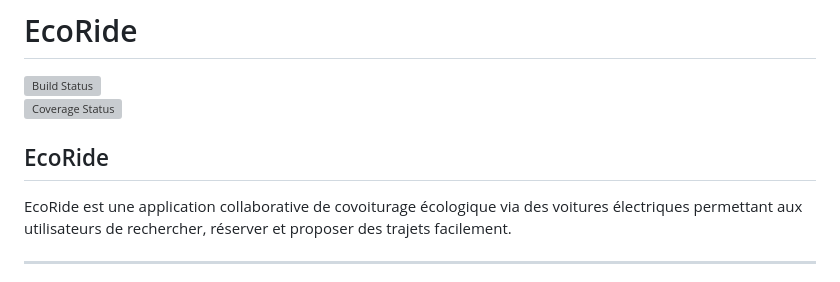
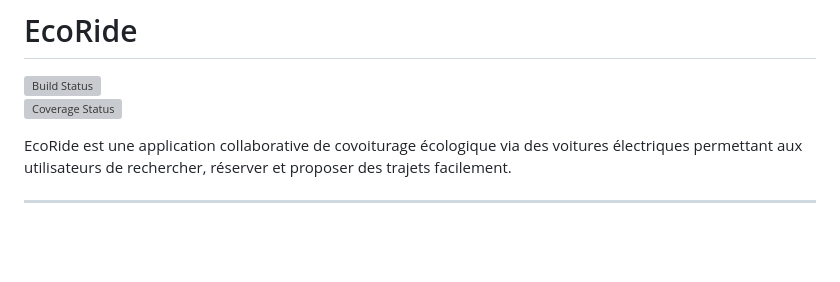
Before and after one commit to Emma-big/ecoride-web, a Markdown page: README.md, the part around the change. Rendered like a GitHub page; blank space fills up the shorter version; grey boxes are pictures that could not be loaded.

```diff
--- a/README.md
+++ b/README.md
@@ -3,10 +3,6 @@
 [![Build Status](https://github.com/Emma-big/ecoride-web/actions/workflows/ci.yml/badge.svg)](https://github.com/Emma-big/ecoride-web/actions/workflows/ci.yml)
 [![Coverage Status](https://codecov.io/gh/Emma-big/ecoride-web/branch/main/graph/badge.svg)](https://codecov.io/gh/Emma-big/ecoride-web)
 
-
-
-
-## EcoRide
 
 EcoRide est une application collaborative de covoiturage écologique via des voitures électriques permettant aux utilisateurs de rechercher, réserver et proposer des trajets facilement.
 
```
